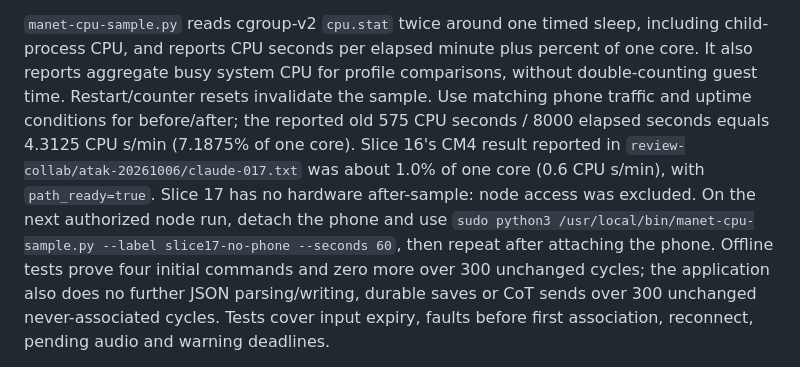
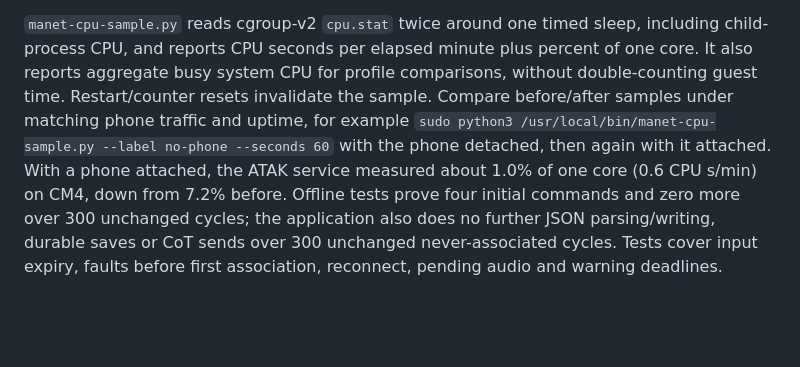
Before and after one commit to very-srs/MANET, a Markdown page: docs/node-tools-internals.md, the part around the change. Rendered like a GitHub page; blank space fills up the shorter version.

Commit message:
Drop chat references from the internals and kernel docs

```diff
--- a/docs/node-tools-internals.md
+++ b/docs/node-tools-internals.md
@@ -2404,14 +2404,11 @@ These preserve admission and fail-closed safety without polling subprocesses.
 including child-process CPU, and reports CPU seconds per elapsed minute plus
 percent of one core. It also reports aggregate busy system CPU for profile
 comparisons, without double-counting guest time. Restart/counter resets invalidate
-the sample. Use matching phone traffic and uptime conditions for before/after;
-the reported old 575 CPU seconds / 8000 elapsed seconds equals 4.3125 CPU s/min
-(7.1875% of one core). Slice 16's CM4 result reported in
-`review-collab/atak-20261006/claude-017.txt` was about 1.0% of one core
-(0.6 CPU s/min), with `path_ready=true`. Slice 17 has no hardware after-sample:
-node access was excluded. On the next authorized node run, detach the phone and
-use `sudo python3 /usr/local/bin/manet-cpu-sample.py --label slice17-no-phone
---seconds 60`, then repeat after attaching the phone. Offline tests prove four
+the sample. Compare before/after samples under matching phone traffic and
+uptime, for example `sudo python3 /usr/local/bin/manet-cpu-sample.py --label
+no-phone --seconds 60` with the phone detached, then again with it attached.
+With a phone attached, the ATAK service measured about 1.0% of one core
+(0.6 CPU s/min) on CM4, down from 7.2% before. Offline tests prove four
 initial commands and zero more over 300 unchanged cycles; the application also
 does no further JSON parsing/writing, durable saves or CoT sends over 300
 unchanged never-associated cycles. Tests cover input expiry, faults before first
```
Also changed, not shown: docs/kernel-6.18-morse-port.md (+1 -1 lines).
